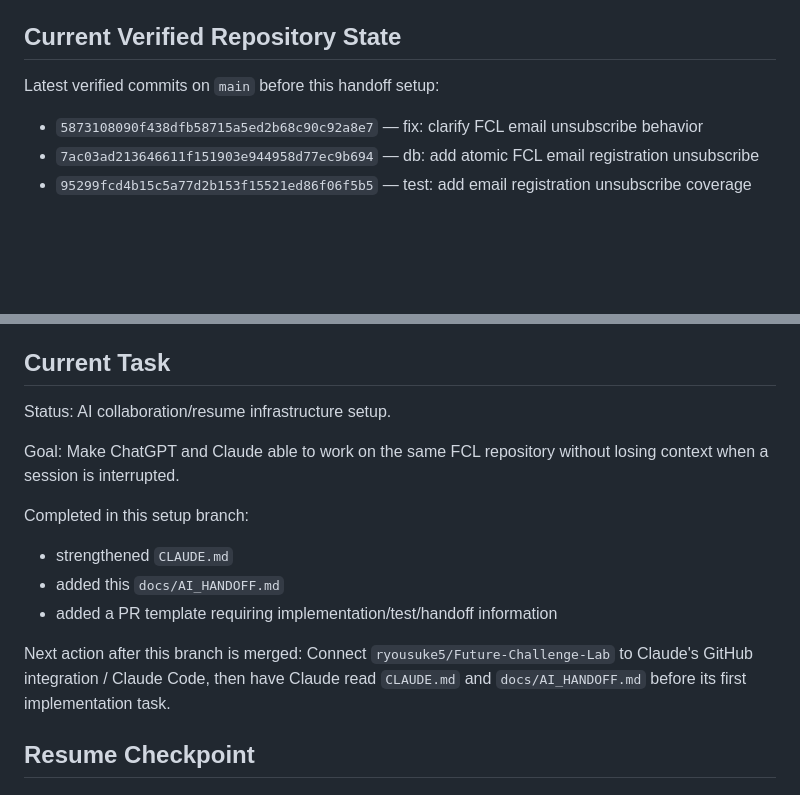
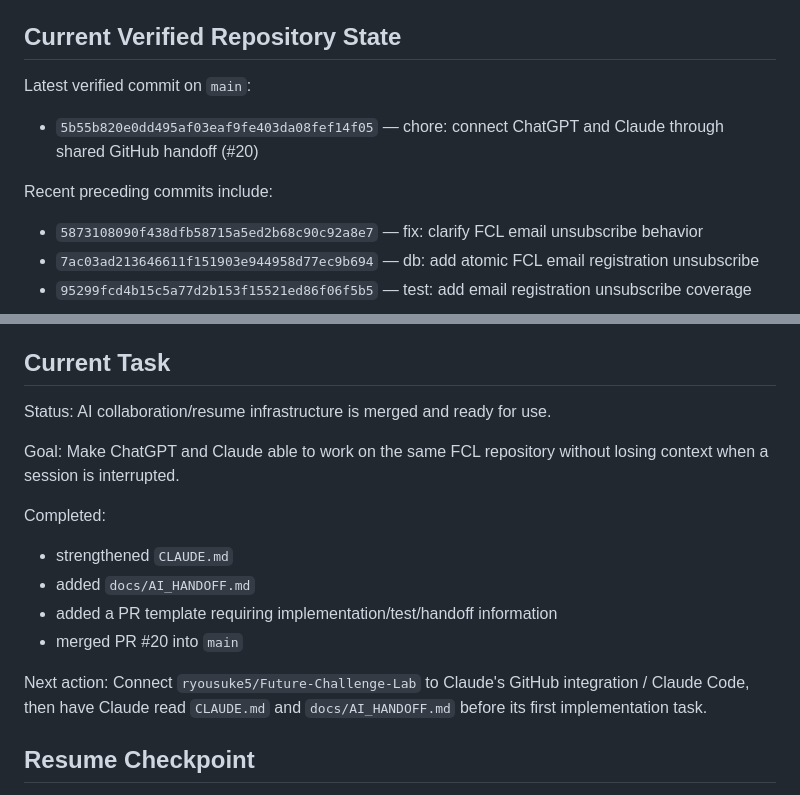
Before and after one commit to ryousuke5/Future-Challenge-Lab, a Markdown page: docs/AI_HANDOFF.md, 2 parts joined by grey strips. GitHub-like rendering; blank space fills up the shorter version.

Commit message:
docs: refresh AI handoff after collaboration setup merge

```diff
--- a/docs/AI_HANDOFF.md
+++ b/docs/AI_HANDOFF.md
@@ -21,7 +21,11 @@ Do not restart from memory alone.
 
 ## Current Verified Repository State
 
-Latest verified commits on `main` before this handoff setup:
+Latest verified commit on `main`:
+
+- `5b55b820e0dd495af03eaf9fe403da08fef14f05` — chore: connect ChatGPT and Claude through shared GitHub handoff (#20)
+
+Recent preceding commits include:
 
 - `5873108090f438dfb58715a5ed2b68c90c92a8e7` — fix: clarify FCL email unsubscribe behavior
 - `7ac03ad213646611f151903e944958d77ec9b694` — db: add atomic FCL email registration unsubscribe
@@ -79,18 +83,19 @@ These items are repository-history facts, not a claim that the production deploy
 
 ## Current Task
 
-Status: AI collaboration/resume infrastructure setup.
+Status: AI collaboration/resume infrastructure is merged and ready for use.
 
 Goal:
 Make ChatGPT and Claude able to work on the same FCL repository without losing context when a session is interrupted.
 
-Completed in this setup branch:
+Completed:
 
 - strengthened `CLAUDE.md`
-- added this `docs/AI_HANDOFF.md`
+- added `docs/AI_HANDOFF.md`
 - added a PR template requiring implementation/test/handoff information
+- merged PR #20 into `main`
 
-Next action after this branch is merged:
+Next action:
 Connect `ryousuke5/Future-Challenge-Lab` to Claude's GitHub integration / Claude Code, then have Claude read `CLAUDE.md` and `docs/AI_HANDOFF.md` before its first implementation task.
 
 ## Resume Checkpoint
```
